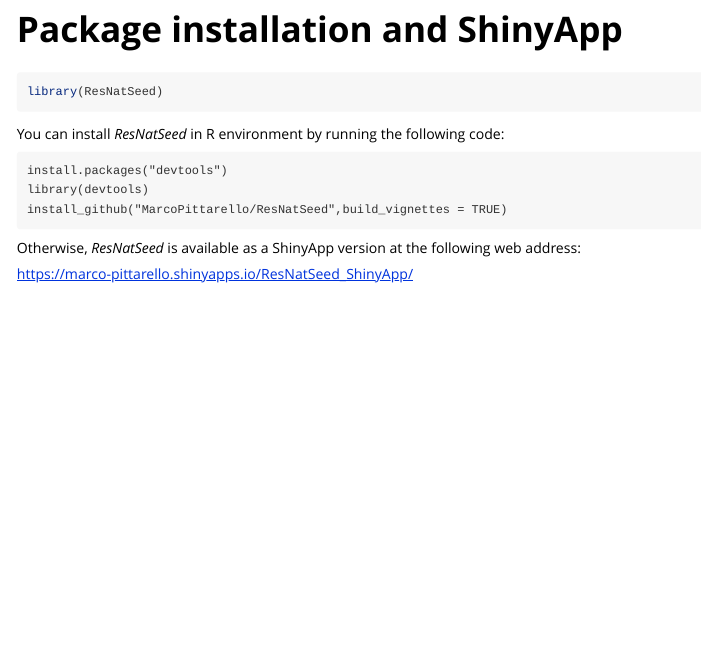
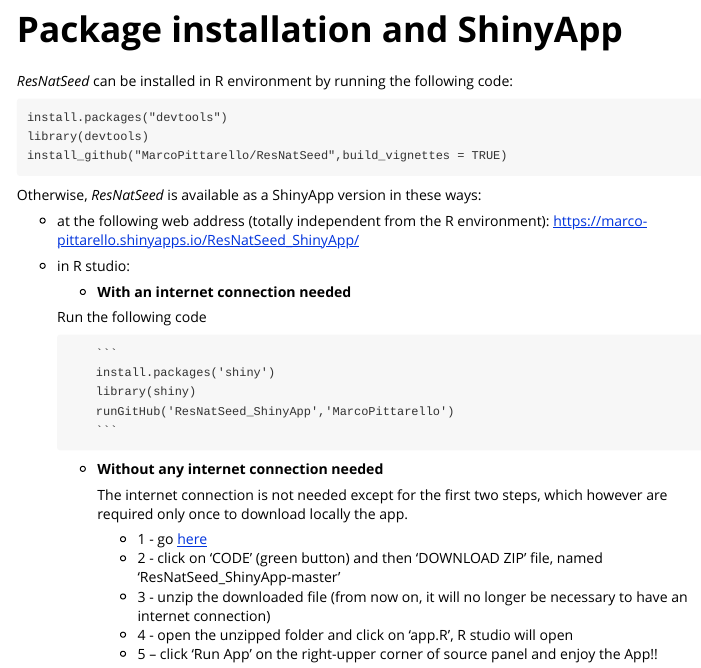
Before and after one commit to MarcoPittarello/ResNatSeed, an R Markdown document (vignettes/Package_installation_and_ShinyApp.Rmd): the page in a window 1100 px wide, from its top. Rendered offline with R 4.5, knitr and Pandoc, with nearby package versions.

Commit message:
vignette drafting

````diff
--- a/vignettes/Package_installation_and_ShinyApp.Rmd
+++ b/vignettes/Package_installation_and_ShinyApp.Rmd
@@ -14,11 +14,7 @@
 )
 ```
 
-```{r setup}
-library(ResNatSeed)
-```
-
-You can install *ResNatSeed* in R environment by running the following code:
+*ResNatSeed* can be installed in R environment by running the following code:
 
 ```
 install.packages("devtools")
@@ -26,6 +22,28 @@
 install_github("MarcoPittarello/ResNatSeed",build_vignettes = TRUE)
 ```
 
-Otherwise, *ResNatSeed* is available as a ShinyApp version at the following web address:
+Otherwise, *ResNatSeed* is available as a ShinyApp version in these ways:
 
-[https://marco-pittarello.shinyapps.io/ResNatSeed_ShinyApp/](https://marco-pittarello.shinyapps.io/ResNatSeed_ShinyApp/)
+* at the following web address (totally independent from the R environment): [https://marco-pittarello.shinyapps.io/ResNatSeed_ShinyApp/](https://marco-pittarello.shinyapps.io/ResNatSeed_ShinyApp/)
+
+* in R studio:
+  * **With an internet connection needed**
+
+  Run the following code
+
+          ```
+          install.packages('shiny')
+          library(shiny)
+          runGitHub('ResNatSeed_ShinyApp','MarcoPittarello')
+          ```
+
+  * **Without any internet connection needed**
+
+      The internet connection is not needed except for the first two steps, which however are required only once to download locally the app.
+
+
+      * 1 - go [here](https://github.com/MarcoPittarello/ResNatSeed_ShinyApp)
+      * 2 - click on 'CODE' (green button) and then 'DOWNLOAD ZIP' file, named 'ResNatSeed_ShinyApp-master'
+      * 3 - unzip the downloaded file (from now on, it will no longer be necessary to have an internet connection)
+      * 4 - open the unzipped folder and click on ‘app.R’, R studio will open
+      * 5 – click ‘Run App’ on the right-upper corner of source panel and enjoy the App!!
````
Also changed, not shown: R/trainingDB.R (+1 -1 lines), vignettes/TUTORIAL_2_-_Customized_training_database.Rmd (+8 -8 lines), inst/extdata/veg.composition.example.RData (added), 4 other files.
